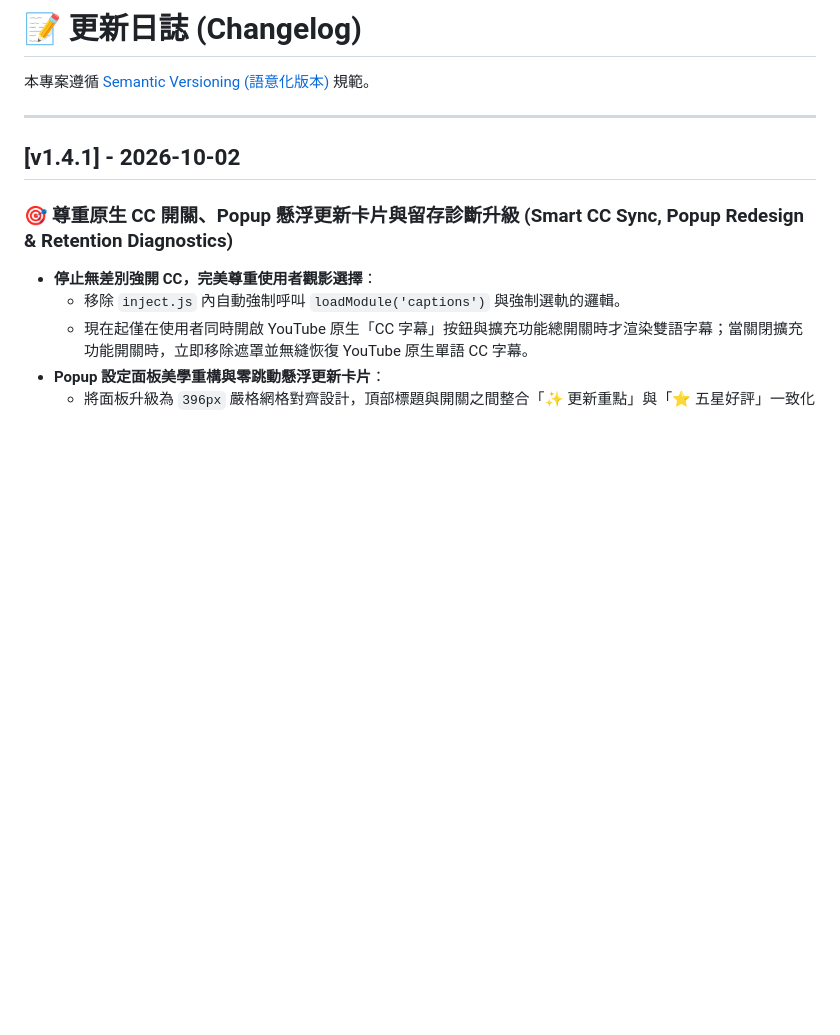
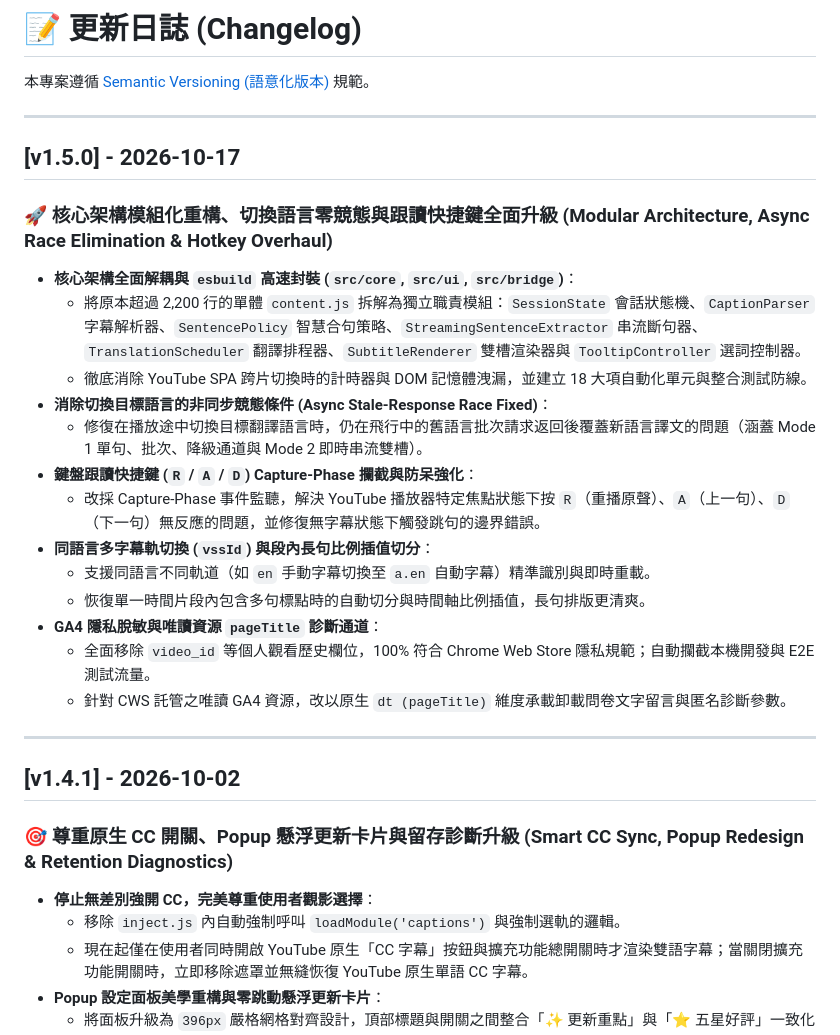
Before and after one commit to 21317389/youtube-dual-subtitles, a Markdown page: CHANGELOG.md, the part around the change. Drawn GitHub-style; blank space fills up the shorter version.

Commit message:
docs(changelog): add detailed v1.5.0 release notes

```diff
--- a/CHANGELOG.md
+++ b/CHANGELOG.md
@@ -1,6 +1,26 @@
 # 📝 更新日誌 (Changelog)
 
 本專案遵循 [Semantic Versioning (語意化版本)](https://semver.org/lang/zh-TW/) 規範。
+
+---
+
+## [v1.5.0] - 2026-10-17
+
+### 🚀 核心架構模組化重構、切換語言零競態與跟讀快捷鍵全面升級 (Modular Architecture, Async Race Elimination & Hotkey Overhaul)
+
+* **核心架構全面解耦與 `esbuild` 高速封裝 (`src/core`, `src/ui`, `src/bridge`)**：
+  * 將原本超過 2,200 行的單體 `content.js` 拆解為獨立職責模組：`SessionState` 會話狀態機、`CaptionParser` 字幕解析器、`SentencePolicy` 智慧合句策略、`StreamingSentenceExtractor` 串流斷句器、`TranslationScheduler` 翻譯排程器、`SubtitleRenderer` 雙槽渲染器與 `TooltipController` 選詞控制器。
+  * 徹底消除 YouTube SPA 跨片切換時的計時器與 DOM 記憶體洩漏，並建立 18 大項自動化單元與整合測試防線。
+* **消除切換目標語言的非同步競態條件 (Async Stale-Response Race Fixed)**：
+  * 修復在播放途中切換目標翻譯語言時，仍在飛行中的舊語言批次請求返回後覆蓋新語言譯文的問題（涵蓋 Mode 1 單句、批次、降級通道與 Mode 2 即時串流雙槽）。
+* **鍵盤跟讀快捷鍵 (`R` / `A` / `D`) Capture-Phase 攔截與防呆強化**：
+  * 改採 Capture-Phase 事件監聽，解決 YouTube 播放器特定焦點狀態下按 `R`（重播原聲）、`A`（上一句）、`D`（下一句）無反應的問題，並修復無字幕狀態下觸發跳句的邊界錯誤。
+* **同語言多字幕軌切換 (`vssId`) 與段內長句比例插值切分**：
+  * 支援同語言不同軌道（如 `en` 手動字幕切換至 `a.en` 自動字幕）精準識別與即時重載。
+  * 恢復單一時間片段內包含多句標點時的自動切分與時間軸比例插值，長句排版更清爽。
+* **GA4 隱私脫敏與唯讀資源 `pageTitle` 診斷通道**：
+  * 全面移除 `video_id` 等個人觀看歷史欄位，100% 符合 Chrome Web Store 隱私規範；自動攔截本機開發與 E2E 測試流量。
+  * 針對 CWS 託管之唯讀 GA4 資源，改以原生 `dt (pageTitle)` 維度承載卸載問卷文字留言與匿名診斷參數。
 
 ---
 
```
